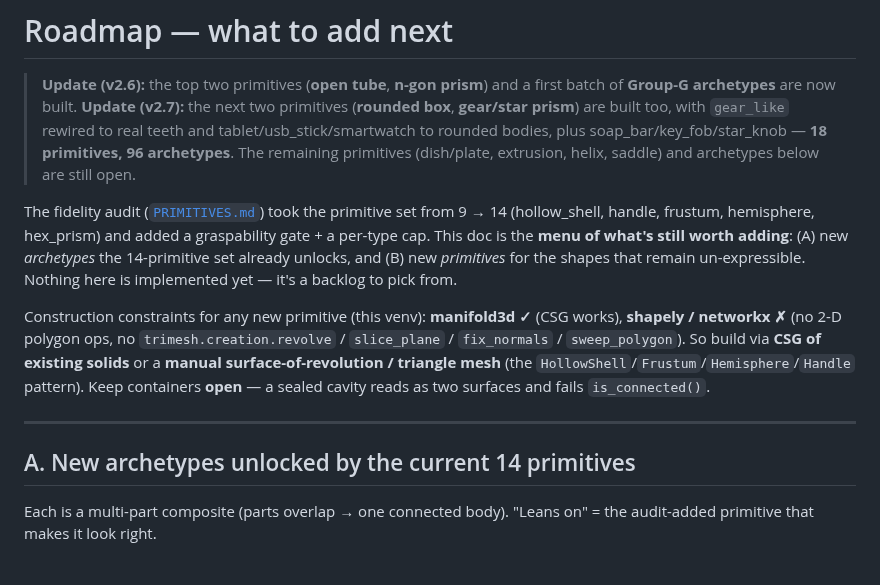
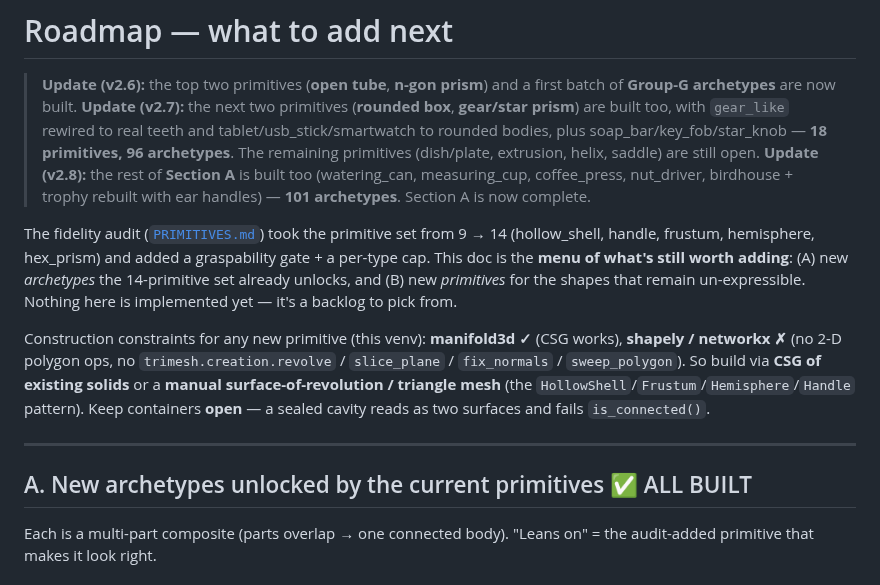
Before and after one commit to gen3d-research/3d_generator, a Markdown page: docs/ROADMAP.md, the part around the change. Drawn GitHub-style.

```diff
--- a/docs/ROADMAP.md
+++ b/docs/ROADMAP.md
@@ -5,8 +5,10 @@
 > next two primitives (**rounded box**, **gear/star prism**) are built too, with
 > `gear_like` rewired to real teeth and tablet/usb_stick/smartwatch to rounded
 > bodies, plus soap_bar/key_fob/star_knob — **18 primitives, 96 archetypes**. The
-> remaining primitives (dish/plate, extrusion, helix, saddle) and archetypes below
-> are still open.
+> remaining primitives (dish/plate, extrusion, helix, saddle) are still open.
+> **Update (v2.8):** the rest of **Section A** is built too (watering_can,
+> measuring_cup, coffee_press, nut_driver, birdhouse + trophy rebuilt with ear
+> handles) — **101 archetypes**. Section A is now complete.
 
 The fidelity audit ([`PRIMITIVES.md`](PRIMITIVES.md)) took the primitive set from 9 → 14
 (hollow_shell, handle, frustum, hemisphere, hex_prism) and added a graspability gate + a
@@ -23,7 +25,7 @@ pattern). Keep containers **open** — a sealed cavity reads as two surfaces and
 
 ---
 
-## A. New archetypes unlocked by the current 14 primitives
+## A. New archetypes unlocked by the current primitives  ✅ ALL BUILT
 
 Each is a multi-part composite (parts overlap → one connected body). "Leans on" = the
 audit-added primitive that makes it look right.
```
Also changed, not shown: docs/PRIMITIVES.md (+1 -1 lines), docs/gallery/README.md (+1 -1 lines), docs/gallery/archetypes.png, docs/gallery/v2_samples.png, 1 other file.
